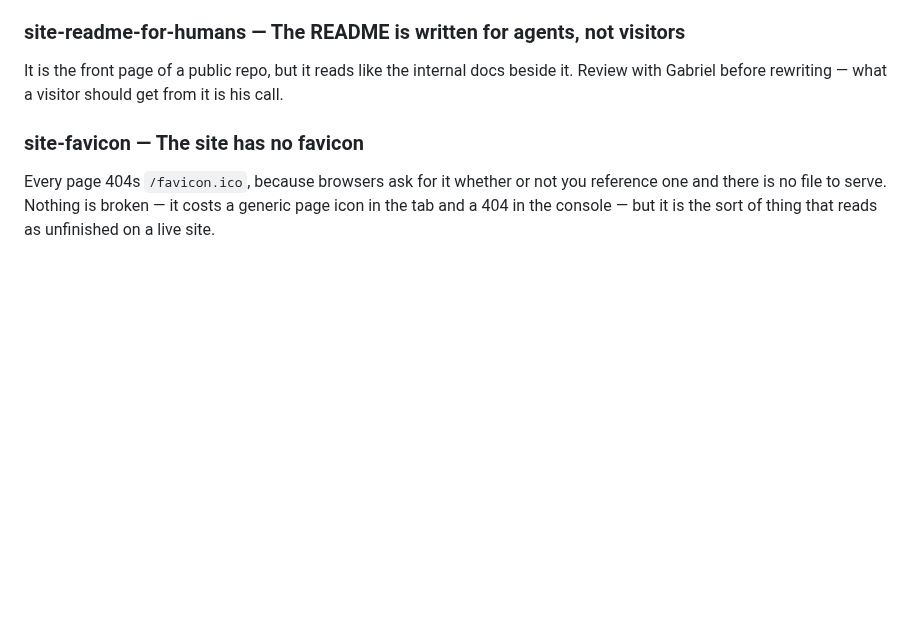
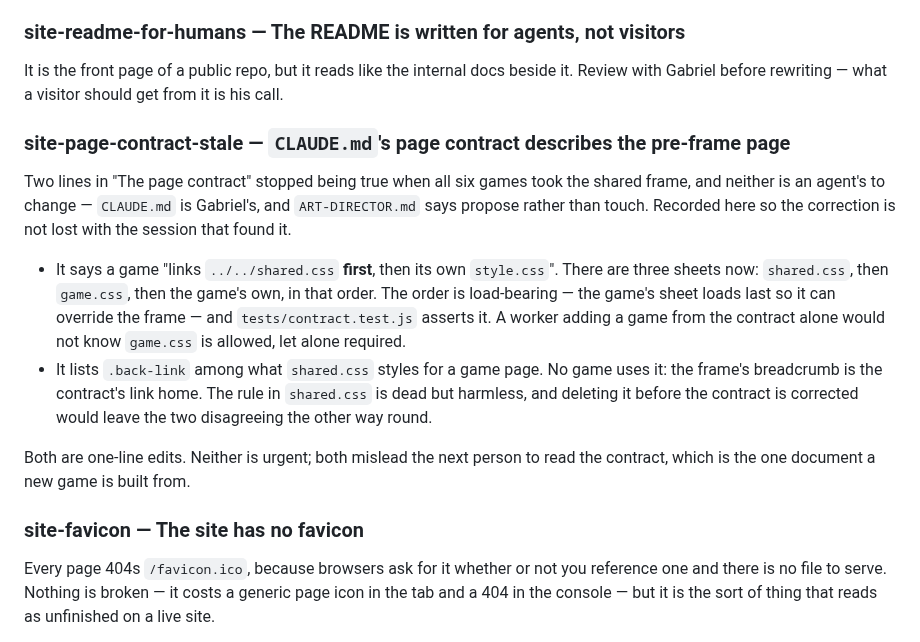
Before and after one commit to gabe-sd/gabe-sd.github.io, a Markdown page: TODO.md, the part around one of its changes. Drawn GitHub-style; blank space fills up the shorter version.

```diff
--- a/TODO.md
+++ b/TODO.md
@@ -69,6 +69,27 @@ See `ART-DIRECTOR.md` for the seat.
 It is the front page of a public repo, but it reads like the internal docs beside
 it. Review with Gabriel before rewriting — what a visitor should get from it is
 his call.
+
+### site-page-contract-stale — `CLAUDE.md`'s page contract describes the pre-frame page
+
+Two lines in "The page contract" stopped being true when all six games took the
+shared frame, and neither is an agent's to change — `CLAUDE.md` is Gabriel's, and
+`ART-DIRECTOR.md` says propose rather than touch. Recorded here so the correction
+is not lost with the session that found it.
+
+- It says a game "links `../../shared.css` **first**, then its own `style.css`".
+  There are three sheets now: `shared.css`, then `game.css`, then the game's own,
+  in that order. The order is load-bearing — the game's sheet loads last so it can
+  override the frame — and `tests/contract.test.js` asserts it. A worker adding a
+  game from the contract alone would not know `game.css` is allowed, let alone
+  required.
+- It lists `.back-link` among what `shared.css` styles for a game page. No game
+  uses it: the frame's breadcrumb is the contract's link home. The rule in
+  `shared.css` is dead but harmless, and deleting it before the contract is
+  corrected would leave the two disagreeing the other way round.
+
+Both are one-line edits. Neither is urgent; both mislead the next person to read
+the contract, which is the one document a new game is built from.
 
 ### site-favicon — The site has no favicon
 
```
Also changed, not shown: other parts of TODO.md (+47 -0 lines), 1 other file.
